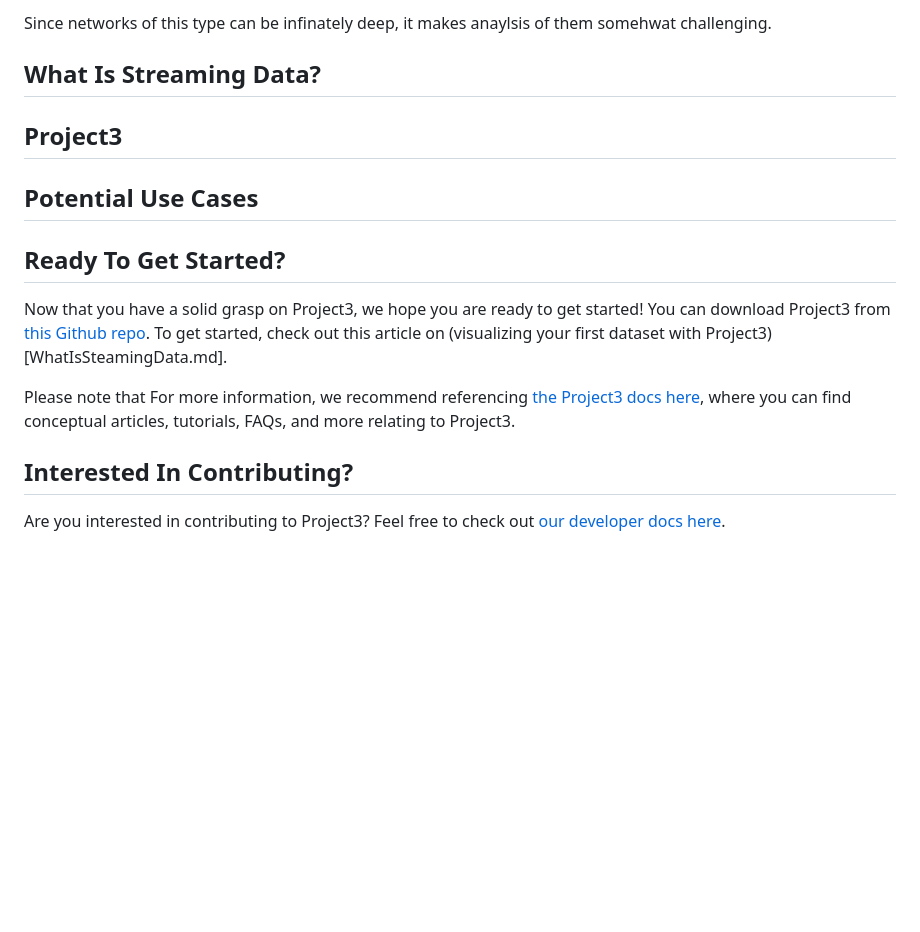
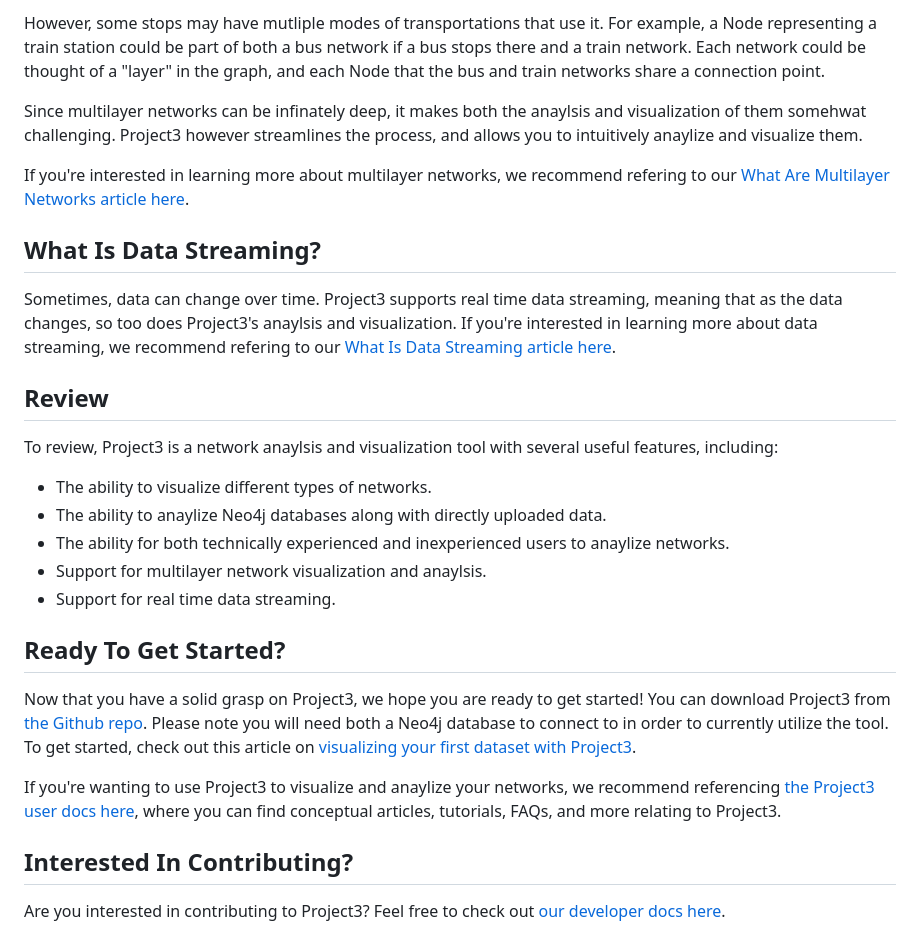
Before and after one commit to RobertLuiten/project3docs, a Markdown page: WhatIsProject3.md, the part around the change printed below. Drawn GitHub-style; blank space fills up the shorter version.

```diff
--- a/WhatIsProject3.md
+++ b/WhatIsProject3.md
@@ -28,19 +30,25 @@ However, some stops may have mutliple modes of transportations that use it. For
 
-Since networks of this type can be infinately deep, it makes anaylsis of them somehwat challenging.
+However, some stops may have mutliple modes of transportations that use it. For example, a Node representing a train station could be part of both a bus network if a bus stops there and a train network. Each network could be thought of a "layer" in the graph, and each Node that the bus and train networks share a connection point.
 
-## What Is Streaming Data?
+Since multilayer networks can be infinately deep, it makes both the anaylsis and visualization of them somehwat challenging. Project3 however streamlines the process, and allows you to intuitively anaylize and visualize them.
 
+If you're interested in learning more about multilayer networks, we recommend refering to our [What Are Multilayer Networks article here](userDocs/conceptual/networks/WhatAreMultilayerNetworks.md).
 
-## Project3
+## What Is Data Streaming?
+Sometimes, data can change over time. Project3 supports real time data streaming, meaning that as the data changes, so too does Project3's anaylsis and visualization. If you're interested in learning more about data streaming, we recommend refering to our [What Is Data Streaming article here](userDocs/conceptual/streaming/WhatIsDataStreaming.md).
 
-
-## Potential Use Cases
-
+## Review
+To review, Project3 is a network anaylsis and visualization tool with several useful features, including:
+* The ability to visualize different types of networks.
+* The ability to anaylize Neo4j databases along with directly uploaded data.
+* The ability for both technically experienced and inexperienced users to anaylize networks.
+* Support for multilayer network visualization and anaylsis.
+* Support for real time data streaming.
 
 ## Ready To Get Started?
-Now that you have a solid grasp on Project3, we hope you are ready to get started! You can download Project3 from [this Github repo](https://github.com/ameyabp/multilayer-networks-analysis). To get started, check out this article on (visualizing your first dataset with Project3)[WhatIsSteamingData.md].
+Now that you have a solid grasp on Project3, we hope you are ready to get started! You can download Project3 from [the Github repo](https://github.com/ameyabp/multilayer-networks-analysis). Please note you will need both a Neo4j database to connect to in order to currently utilize the tool. To get started, check out this article on [visualizing your first dataset with Project3](userDocs/tutorials/YourFirstDataset.md).
 
-Please note that For more information, we recommend referencing [the Project3 docs here](README.md), where you can find conceptual articles, tutorials, FAQs, and more relating to Project3.
+If you're wanting to use Project3 to visualize and anaylize your networks, we recommend referencing [the Project3 user docs here](userDocs/home.md), where you can find conceptual articles, tutorials, FAQs, and more relating to Project3.
 
 ## Interested In Contributing?
 Are you interested in contributing to Project3? Feel free to check out [our developer docs here](developerDocs/home.md).
```
Also changed, not shown: other parts of WhatIsProject3.md (+15 -13 lines), README.md (+3 -3 lines), userDocs/tutorials/YourFirstDataset.md (added, +3 -0 lines), images/WhatIsProject3/LondonUnderground.jpeg (added), images/WhatIsProject3/MultilayerNetworkExample.png (added), 6 other files.
